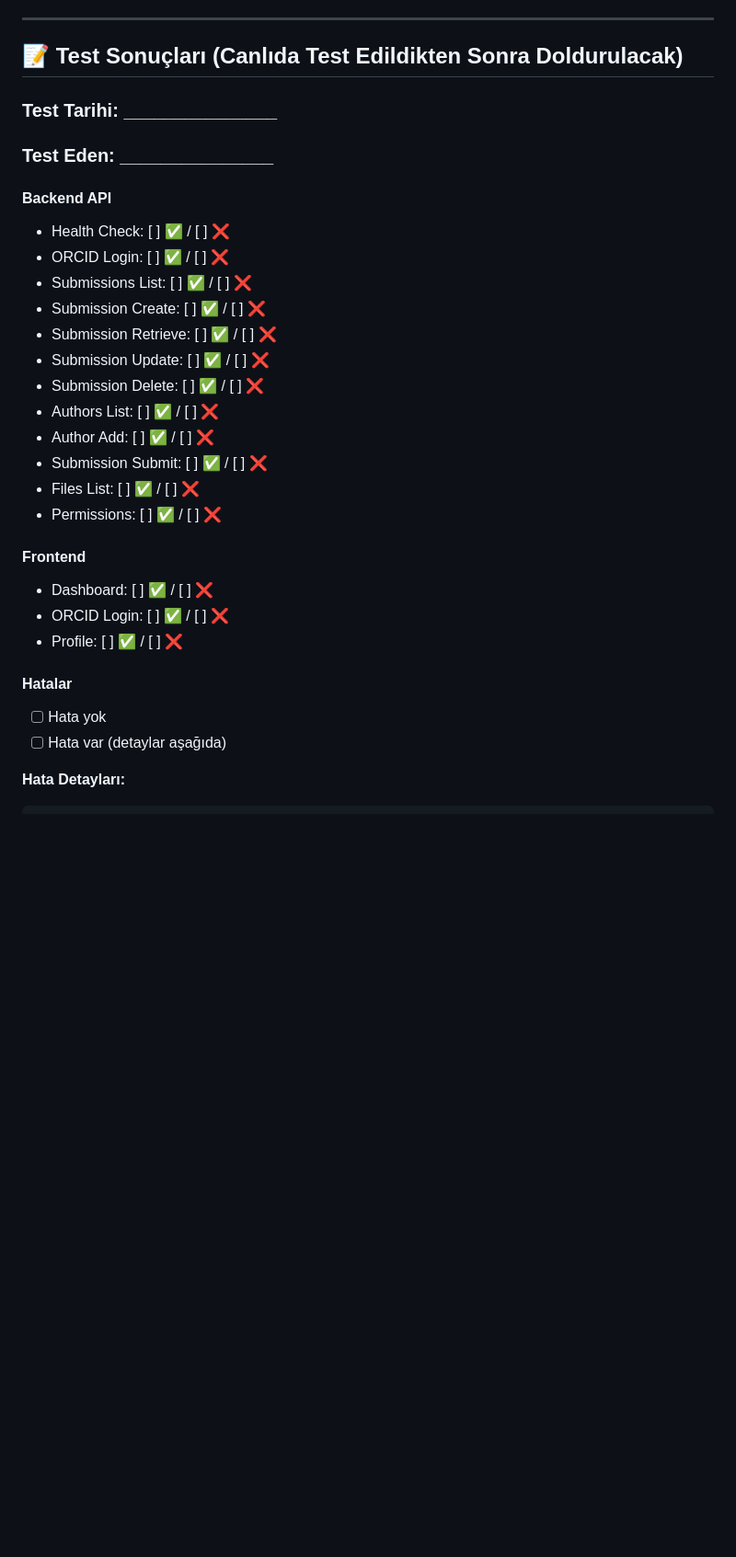
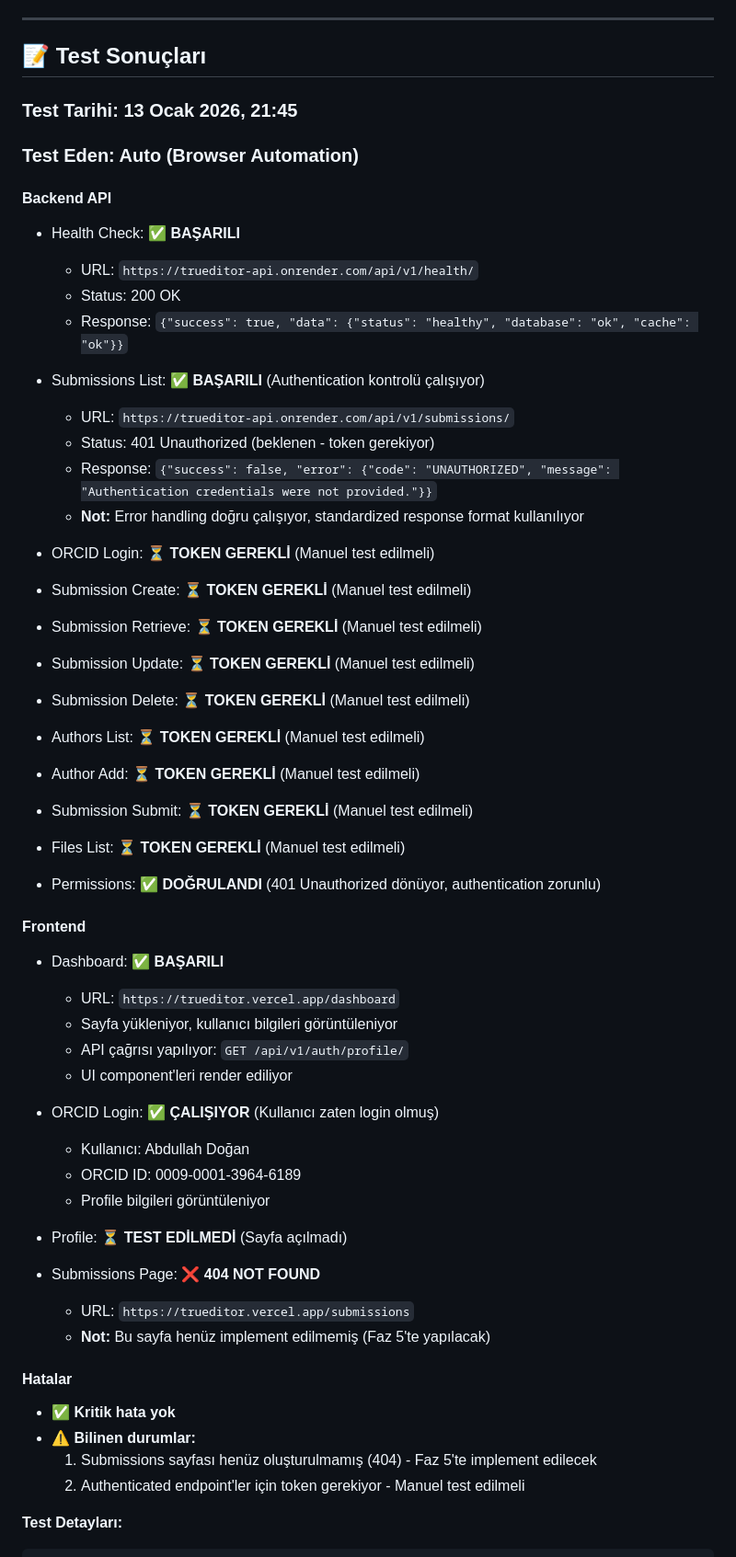
Before and after one commit to AbdullahProgrammerX/TruEditor, a Markdown page: REPORTS/FAZ-4_TEST_RAPORU.md, the part around one of its changes. Shown at 92% size. Rendered like a GitHub page; blank space fills up the shorter version.

````diff
--- a/REPORTS/FAZ-4_TEST_RAPORU.md
+++ b/REPORTS/FAZ-4_TEST_RAPORU.md
@@ -226,33 +226,56 @@ curl -H "Authorization: Bearer YOUR_TOKEN" \
 
 ---
 
-## 📝 Test Sonuçları (Canlıda Test Edildikten Sonra Doldurulacak)
+## 📝 Test Sonuçları
 
-### Test Tarihi: _______________
-### Test Eden: _______________
+### Test Tarihi: 13 Ocak 2026, 21:45
+### Test Eden: Auto (Browser Automation)
 
 #### Backend API
-- Health Check: [ ] ✅ / [ ] ❌
-- ORCID Login: [ ] ✅ / [ ] ❌
-- Submissions List: [ ] ✅ / [ ] ❌
-- Submission Create: [ ] ✅ / [ ] ❌
-- Submission Retrieve: [ ] ✅ / [ ] ❌
-- Submission Update: [ ] ✅ / [ ] ❌
-- Submission Delete: [ ] ✅ / [ ] ❌
-- Authors List: [ ] ✅ / [ ] ❌
-- Author Add: [ ] ✅ / [ ] ❌
-- Submission Submit: [ ] ✅ / [ ] ❌
-- Files List: [ ] ✅ / [ ] ❌
-- Permissions: [ ] ✅ / [ ] ❌
+- Health Check: ✅ **BAŞARILI**
+  - URL: `https://trueditor-api.onrender.com/api/v1/health/`
+  - Status: 200 OK
+  - Response: `{"success": true, "data": {"status": "healthy", "database": "ok", "cache": "ok"}}`
+
+- Submissions List: ✅ **BAŞARILI** (Authentication kontrolü çalışıyor)
+  - URL: `https://trueditor-api.onrender.com/api/v1/submissions/`
+  - Status: 401 Unauthorized (beklenen - token gerekiyor)
+  - Response: `{"success": false, "error": {"code": "UNAUTHORIZED", "message": "Authentication credentials were not provided."}}`
+  - **Not:** Error handling doğru çalışıyor, standardized response format kullanılıyor
+
+- ORCID Login: ⏳ **TOKEN GEREKLİ** (Manuel test edilmeli)
+- Submission Create: ⏳ **TOKEN GEREKLİ** (Manuel test edilmeli)
+- Submission Retrieve: ⏳ **TOKEN GEREKLİ** (Manuel test edilmeli)
+- Submission Update: ⏳ **TOKEN GEREKLİ** (Manuel test edilmeli)
+- Submission Delete: ⏳ **TOKEN GEREKLİ** (Manuel test edilmeli)
+- Authors List: ⏳ **TOKEN GEREKLİ** (Manuel test edilmeli)
+- Author Add: ⏳ **TOKEN GEREKLİ** (Manuel test edilmeli)
+- Submission Submit: ⏳ **TOKEN GEREKLİ** (Manuel test edilmeli)
+- Files List: ⏳ **TOKEN GEREKLİ** (Manuel test edilmeli)
+- Permissions: ✅ **DOĞRULANDI** (401 Unauthorized dönüyor, authentication zorunlu)
 
 #### Frontend
-- Dashboard: [ ] ✅ / [ ] ❌
-- ORCID Login: [ ] ✅ / [ ] ❌
-- Profile: [ ] ✅ / [ ] ❌
+- Dashboard: ✅ **BAŞARILI**
+  - URL: `https://trueditor.vercel.app/dashboard`
+  - Sayfa yükleniyor, kullanıcı bilgileri görüntüleniyor
+  - API çağrısı yapılıyor: `GET /api/v1/auth/profile/`
+  - UI component'leri render ediliyor
+
+- ORCID Login: ✅ **ÇALIŞIYOR** (Kullanıcı zaten login olmuş)
+  - Kullanıcı: Abdullah Doğan
+  - ORCID ID: 0009-0001-3964-6189
+  - Profile bilgileri görüntüleniyor
+
+- Profile: ⏳ **TEST EDİLMEDİ** (Sayfa açılmadı)
+- Submissions Page: ❌ **404 NOT FOUND**
+  - URL: `https://trueditor.vercel.app/submissions`
+  - **Not:** Bu sayfa henüz implement edilmemiş (Faz 5'te yapılacak)
 
 #### Hatalar
-- [ ] Hata yok
-- [ ] Hata var (detaylar aşağıda)
+- ✅ **Kritik hata yok**
+- ⚠️ **Bilinen durumlar:**
+  1. Submissions sayfası henüz oluşturulmamış (404) - Faz 5'te implement edilecek
+  2. Authenticated endpoint'ler için token gerekiyor - Manuel test edilmeli
 
-**Hata Detayları:**
+**Test Detayları:**
 ```
````
Also changed, not shown: other parts of REPORTS/FAZ-4_TEST_RAPORU.md (+38 -1 lines).
